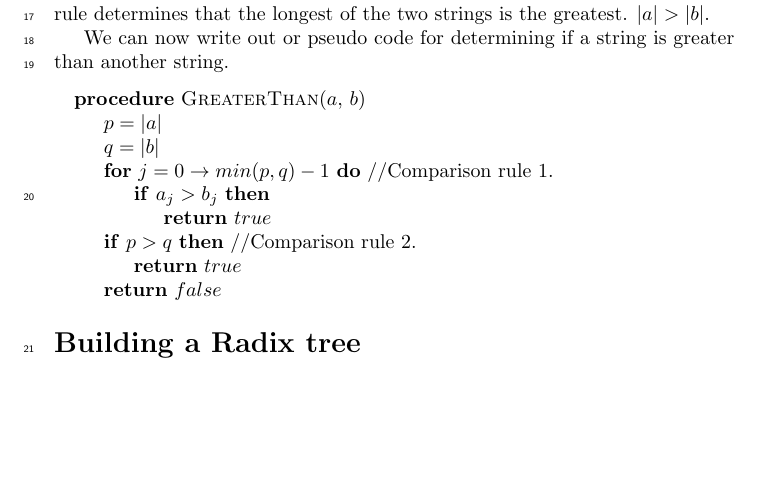
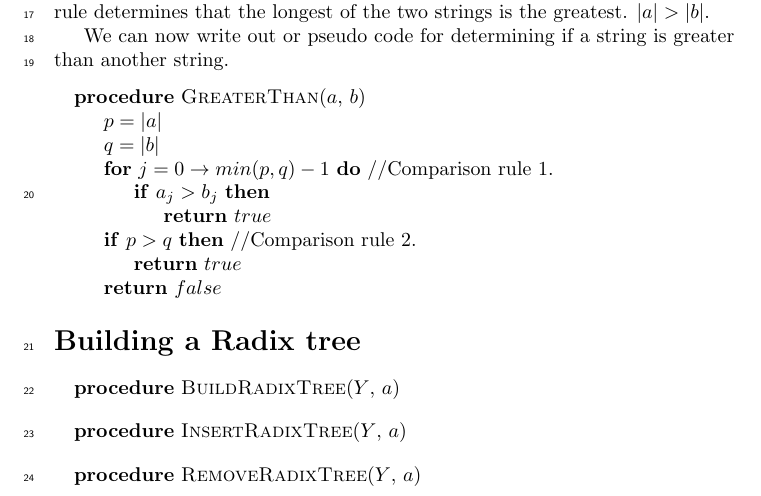
Before and after one commit to newtscamander2/ads-handin5, a LaTeX document (main.tex): part of page 1 of 2, cut so that both start at the same text, the shorter picture padded with empty space. Compiled offline with pdfLaTeX.

Commit message:
Update main.tex

```diff
--- a/main.tex
+++ b/main.tex
@@ -86,8 +86,35 @@ We can now write out or pseudo code for determining if a string is greater than
 \end{center}
 
 \section*{Building a Radix tree}
+\begin{center}
+	\begin{minipage}{12cm}
+		\begin{algorithmic}
+			\Procedure{BuildRadixTree}{$Y$, $a$}
 
+			\EndProcedure
+		\end{algorithmic}
+	\end{minipage}
+\end{center}
 
+\begin{center}
+	\begin{minipage}{12cm}
+		\begin{algorithmic}
+			\Procedure{InsertRadixTree}{$Y$, $a$}
+
+			\EndProcedure
+		\end{algorithmic}
+	\end{minipage}
+\end{center}
+
+\begin{center}
+	\begin{minipage}{12cm}
+		\begin{algorithmic}
+			\Procedure{RemoveRadixTree}{$Y$, $a$}
+
+			\EndProcedure
+		\end{algorithmic}
+	\end{minipage}
+\end{center}
 
 \section*{Sorting strings using a Radix tree}
 
```
